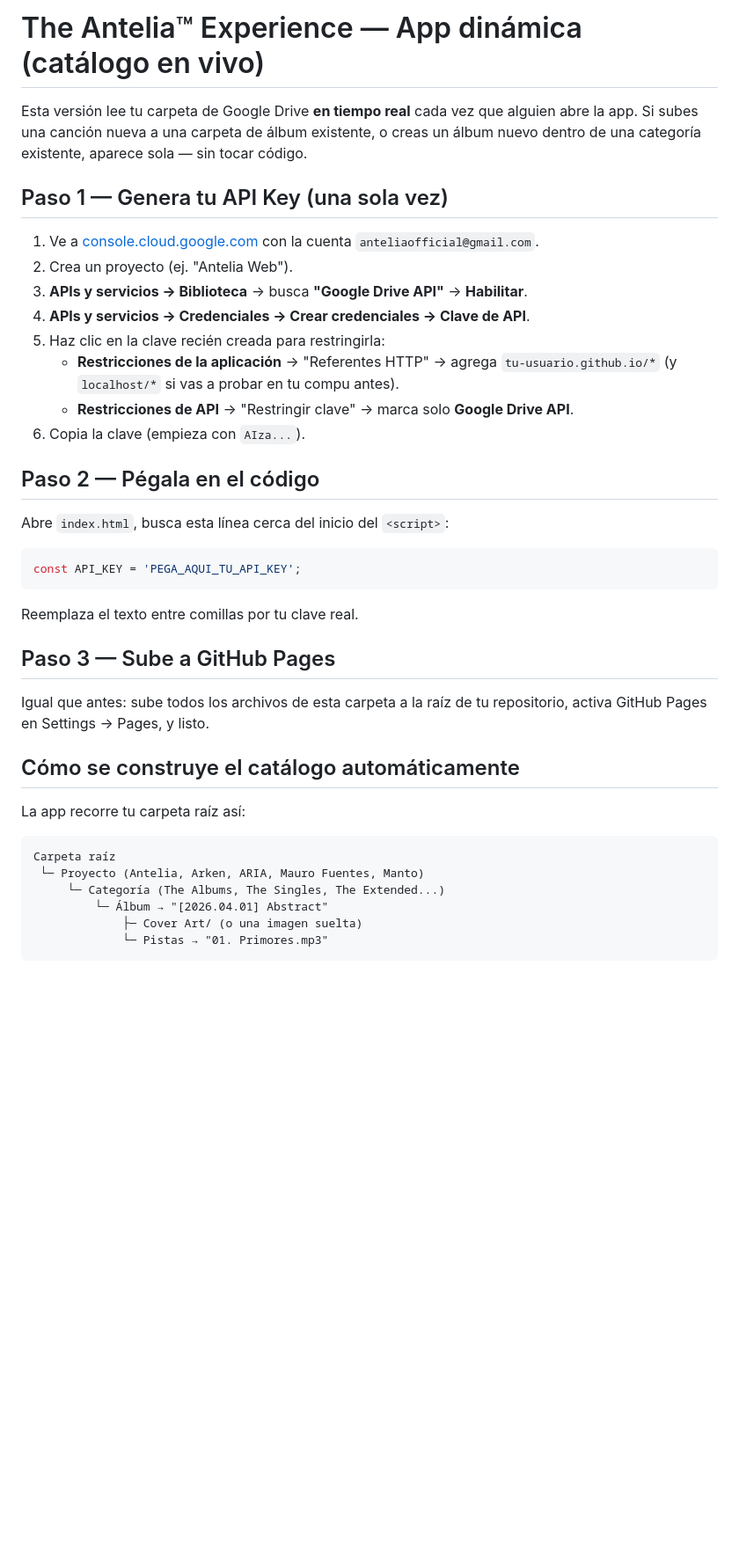
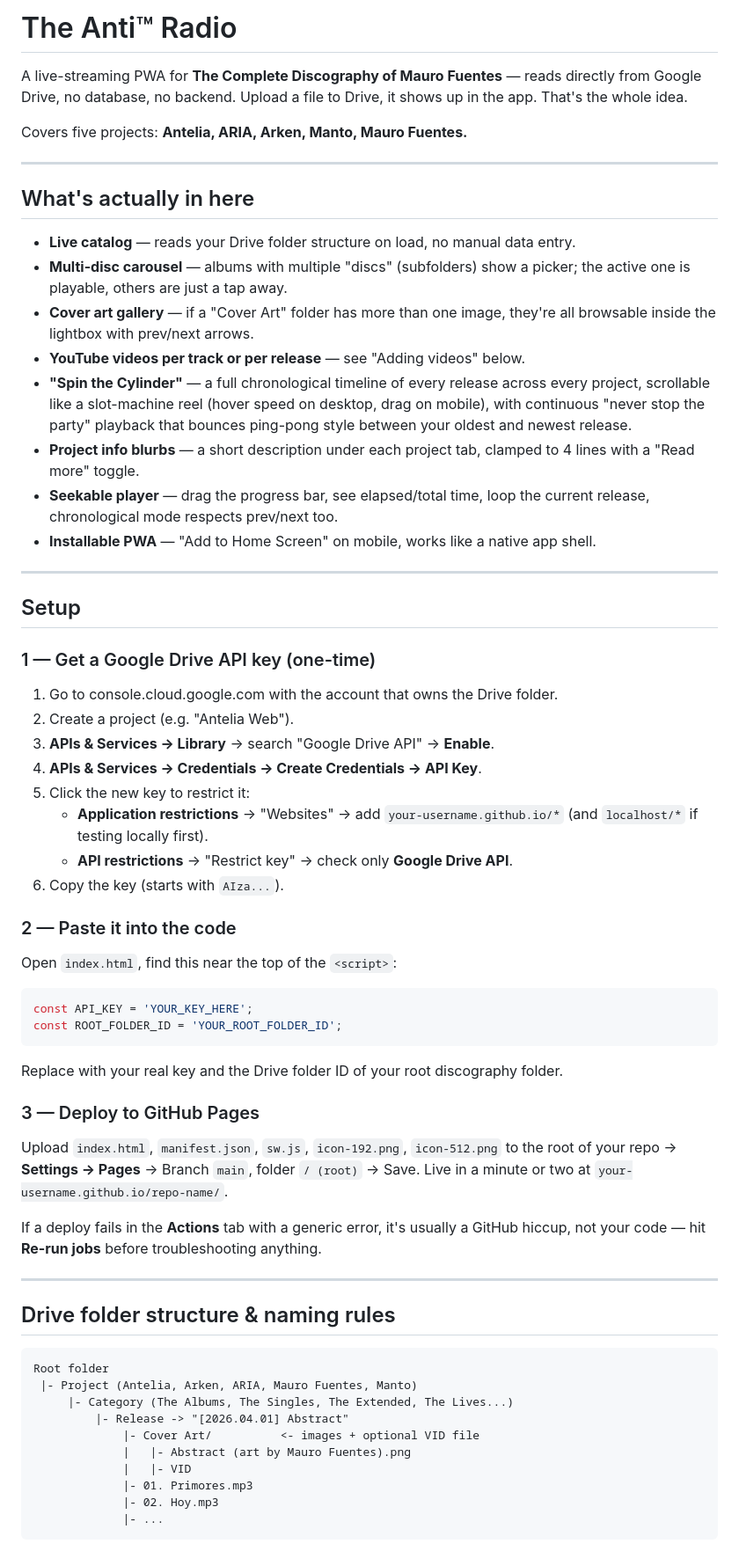
Before and after one commit to anteliaofficial/discography, a Markdown page: README.md, the part around one of its changes. Shown at 88% size. GitHub-like rendering; blank space fills up the shorter version.

````diff
--- a/README.md
+++ b/README.md
@@ -1,47 +1,81 @@
-# The Antelia™ Experience — App dinámica (catálogo en vivo)
+# The Anti™ Radio
 
-Esta versión lee tu carpeta de Google Drive **en tiempo real** cada vez que alguien
-abre la app. Si subes una canción nueva a una carpeta de álbum existente, o creas
-un álbum nuevo dentro de una categoría existente, aparece sola — sin tocar código.
+A live-streaming PWA for **The Complete Discography of Mauro Fuentes** — reads
+directly from Google Drive, no database, no backend. Upload a file to Drive,
+it shows up in the app. That's the whole idea.
 
-## Paso 1 — Genera tu API Key (una sola vez)
+Covers five projects: **Antelia, ARIA, Arken, Manto, Mauro Fuentes.**
 
-1. Ve a [console.cloud.google.com](https://console.cloud.google.com) con la cuenta
-   `anteliaofficial@gmail.com`.
-2. Crea un proyecto (ej. "Antelia Web").
-3. **APIs y servicios → Biblioteca** → busca **"Google Drive API"** → **Habilitar**.
-4. **APIs y servicios → Credenciales → Crear credenciales → Clave de API**.
-5. Haz clic en la clave recién creada para restringirla:
-   - **Restricciones de la aplicación** → "Referentes HTTP" → agrega
-     `tu-usuario.github.io/*` (y `localhost/*` si vas a probar en tu compu antes).
-   - **Restricciones de API** → "Restringir clave" → marca solo **Google Drive API**.
-6. Copia la clave (empieza con `AIza...`).
+---
 
-## Paso 2 — Pégala en el código
+## What's actually in here
 
-Abre `index.html`, busca esta línea cerca del inicio del `<script>`:
+- **Live catalog** — reads your Drive folder structure on load, no manual data entry.
+- **Multi-disc carousel** — albums with multiple "discs" (subfolders) show a
+  picker; the active one is playable, others are just a tap away.
+- **Cover art gallery** — if a "Cover Art" folder has more than one image, they're
+  all browsable inside the lightbox with prev/next arrows.
+- **YouTube videos per track or per release** — see "Adding videos" below.
+- **"Spin the Cylinder"** — a full chronological timeline of every release across
+  every project, scrollable like a slot-machine reel (hover speed on desktop,
+  drag on mobile), with continuous "never stop the party" playback that bounces
+  ping-pong style between your oldest and newest release.
+- **Project info blurbs** — a short description under each project tab, clamped
+  to 4 lines with a "Read more" toggle.
+- **Seekable player** — drag the progress bar, see elapsed/total time, loop the
+  current release, chronological mode respects prev/next too.
+- **Installable PWA** — "Add to Home Screen" on mobile, works like a native app shell.
+
+---
+
+## Setup
+
+### 1 — Get a Google Drive API key (one-time)
+
+1. Go to console.cloud.google.com with the account that owns the Drive folder.
+2. Create a project (e.g. "Antelia Web").
+3. **APIs & Services -> Library** -> search "Google Drive API" -> **Enable**.
+4. **APIs & Services -> Credentials -> Create Credentials -> API Key**.
+5. Click the new key to restrict it:
+   - **Application restrictions** -> "Websites" -> add `your-username.github.io/*`
+     (and `localhost/*` if testing locally first).
+   - **API restrictions** -> "Restrict key" -> check only **Google Drive API**.
+6. Copy the key (starts with `AIza...`).
+
+### 2 — Paste it into the code
+
+Open `index.html`, find this near the top of the `<script>`:
 
 ```js
-const API_KEY = 'PEGA_AQUI_TU_API_KEY';
+const API_KEY = 'YOUR_KEY_HERE';
+const ROOT_FOLDER_ID = 'YOUR_ROOT_FOLDER_ID';
 ```
 
-Reemplaza el texto entre comillas por tu clave real.
+Replace with your real key and the Drive folder ID of your root discography folder.
 
-## Paso 3 — Sube a GitHub Pages
+### 3 — Deploy to GitHub Pages
 
-Igual que antes: sube todos los archivos de esta carpeta a la raíz de tu
-repositorio, activa GitHub Pages en Settings → Pages, y listo.
+Upload `index.html`, `manifest.json`, `sw.js`, `icon-192.png`, `icon-512.png`
+to the root of your repo -> **Settings -> Pages** -> Branch `main`, folder `/ (root)`
+-> Save. Live in a minute or two at `your-username.github.io/repo-name/`.
 
-## Cómo se construye el catálogo automáticamente
+If a deploy fails in the **Actions** tab with a generic error, it's usually a
+GitHub hiccup, not your code — hit **Re-run jobs** before troubleshooting anything.
 
-La app recorre tu carpeta raíz así:
+---
+
+## Drive folder structure & naming rules
 
 ```
-Carpeta raíz
- └─ Proyecto (Antelia, Arken, ARIA, Mauro Fuentes, Manto)
-     └─ Categoría (The Albums, The Singles, The Extended...)
-         └─ Álbum → "[2026.04.01] Abstract"
-             ├─ Cover Art/ (o una imagen suelta)
-             └─ Pistas → "01. Primores.mp3"
+Root folder
+ |- Project (Antelia, Arken, ARIA, Mauro Fuentes, Manto)
+     |- Category (The Albums, The Singles, The Extended, The Lives...)
+         |- Release -> "[2026.04.01] Abstract"
+             |- Cover Art/          <- images + optional VID file
+             |   |- Abstract (art by Mauro Fuentes).png
+             |   |- VID
+             |- 01. Primores.mp3
+             |- 02. Hoy.mp3
+             |- ...
 ```
 
````
Also changed, not shown: other parts of README.md (+77 -26 lines).
